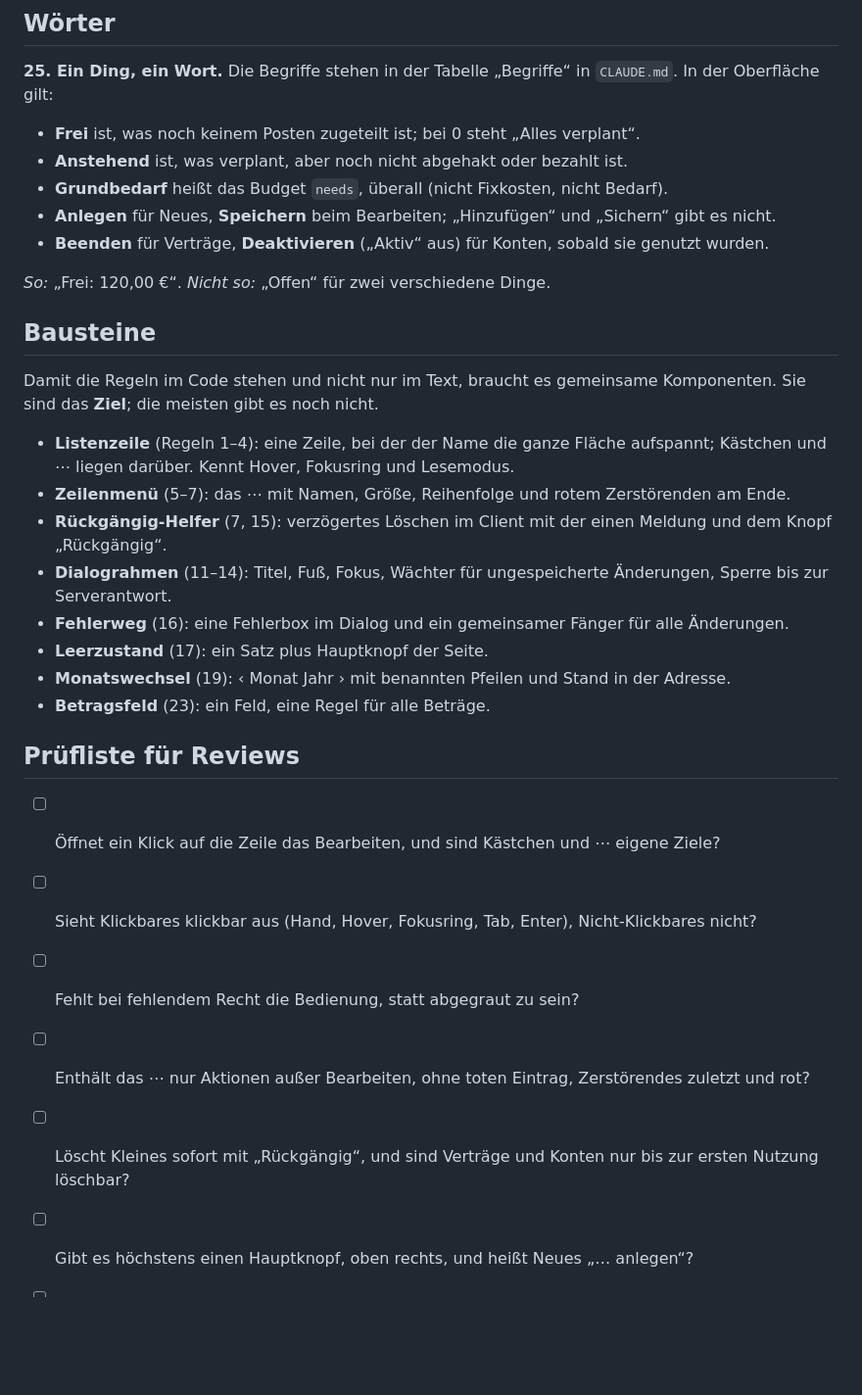
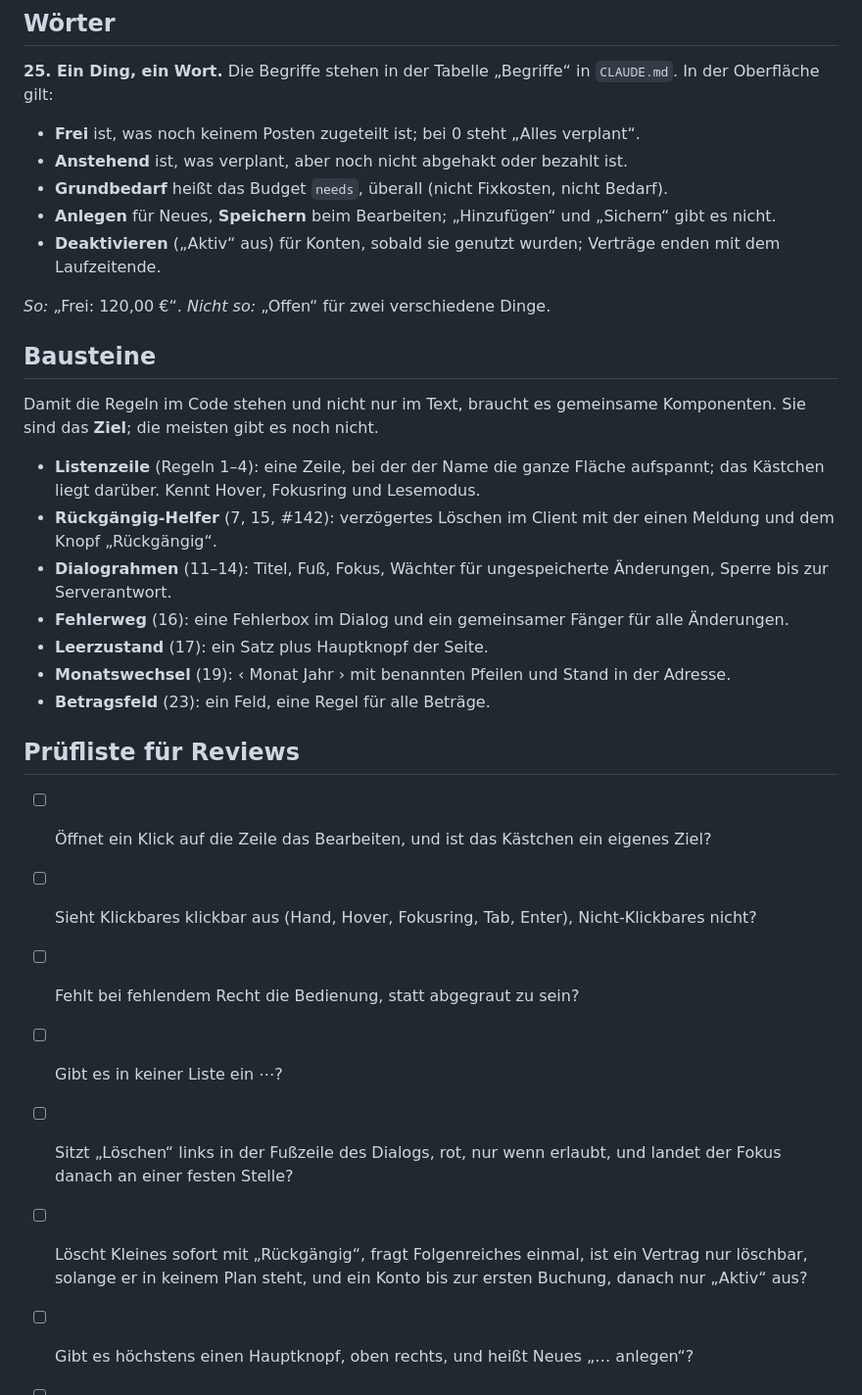
Before and after one commit to tom-schorn/Duofy, a Markdown page: docs/ui/README.md, the part around one of its changes. Shown at 98% size. GitHub-like rendering; blank space fills up the shorter version.

```diff
--- a/docs/ui/README.md
+++ b/docs/ui/README.md
@@ -220,7 +220,7 @@ Die Begriffe stehen in der Tabelle „Begriffe“ in `CLAUDE.md`. In der Oberfl
 - **Anstehend** ist, was verplant, aber noch nicht abgehakt oder bezahlt ist.
 - **Grundbedarf** heißt das Budget `needs`, überall (nicht Fixkosten, nicht Bedarf).
 - **Anlegen** für Neues, **Speichern** beim Bearbeiten; „Hinzufügen“ und „Sichern“ gibt es nicht.
-- **Beenden** für Verträge, **Deaktivieren** („Aktiv“ aus) für Konten, sobald sie genutzt wurden.
+- **Deaktivieren** („Aktiv“ aus) für Konten, sobald sie genutzt wurden; Verträge enden mit dem Laufzeitende.
 
 *So:* „Frei: 120,00 €“. *Nicht so:* „Offen“ für zwei verschiedene Dinge.
 
@@ -229,10 +229,9 @@ Die Begriffe stehen in der Tabelle „Begriffe“ in `CLAUDE.md`. In der Oberfl
 Damit die Regeln im Code stehen und nicht nur im Text, braucht es gemeinsame Komponenten. Sie sind das
 **Ziel**; die meisten gibt es noch nicht.
 
-- **Listenzeile** (Regeln 1–4): eine Zeile, bei der der Name die ganze Fläche aufspannt; Kästchen und ⋯
-  liegen darüber. Kennt Hover, Fokusring und Lesemodus.
-- **Zeilenmenü** (5–7): das ⋯ mit Namen, Größe, Reihenfolge und rotem Zerstörenden am Ende.
-- **Rückgängig-Helfer** (7, 15): verzögertes Löschen im Client mit der einen Meldung und dem Knopf
+- **Listenzeile** (Regeln 1–4): eine Zeile, bei der der Name die ganze Fläche aufspannt; das Kästchen
+  liegt darüber. Kennt Hover, Fokusring und Lesemodus.
+- **Rückgängig-Helfer** (7, 15, #142): verzögertes Löschen im Client mit der einen Meldung und dem Knopf
   „Rückgängig“.
 - **Dialograhmen** (11–14): Titel, Fuß, Fokus, Wächter für ungespeicherte Änderungen, Sperre bis zur
   Serverantwort.
@@ -243,11 +242,12 @@ Damit die Regeln im Code stehen und nicht nur im Text, braucht es gemeinsame Kom
 
 ## Prüfliste für Reviews
 
-- [ ] Öffnet ein Klick auf die Zeile das Bearbeiten, und sind Kästchen und ⋯ eigene Ziele?
+- [ ] Öffnet ein Klick auf die Zeile das Bearbeiten, und ist das Kästchen ein eigenes Ziel?
 - [ ] Sieht Klickbares klickbar aus (Hand, Hover, Fokusring, Tab, Enter), Nicht-Klickbares nicht?
 - [ ] Fehlt bei fehlendem Recht die Bedienung, statt abgegraut zu sein?
-- [ ] Enthält das ⋯ nur Aktionen außer Bearbeiten, ohne toten Eintrag, Zerstörendes zuletzt und rot?
-- [ ] Löscht Kleines sofort mit „Rückgängig“, und sind Verträge und Konten nur bis zur ersten Nutzung löschbar?
+- [ ] Gibt es in keiner Liste ein ⋯?
+- [ ] Sitzt „Löschen“ links in der Fußzeile des Dialogs, rot, nur wenn erlaubt, und landet der Fokus danach an einer festen Stelle?
+- [ ] Löscht Kleines sofort mit „Rückgängig“, fragt Folgenreiches einmal, ist ein Vertrag nur löschbar, solange er in keinem Plan steht, und ein Konto bis zur ersten Buchung, danach nur „Aktiv“ aus?
 - [ ] Gibt es höchstens einen Hauptknopf, oben rechts, und heißt Neues „… anlegen“?
 - [ ] Ist das Überlagerungsmuster (Dialog, Seitenblatt, Popover, Bestätigung) passend gewählt?
 - [ ] Schließen ✕, Esc, Klick daneben und „Abbrechen“ gleich, und geht nach Änderungen nichts ungefragt verloren?
```
Also changed, not shown: other parts of docs/ui/README.md (+31 -31 lines).
